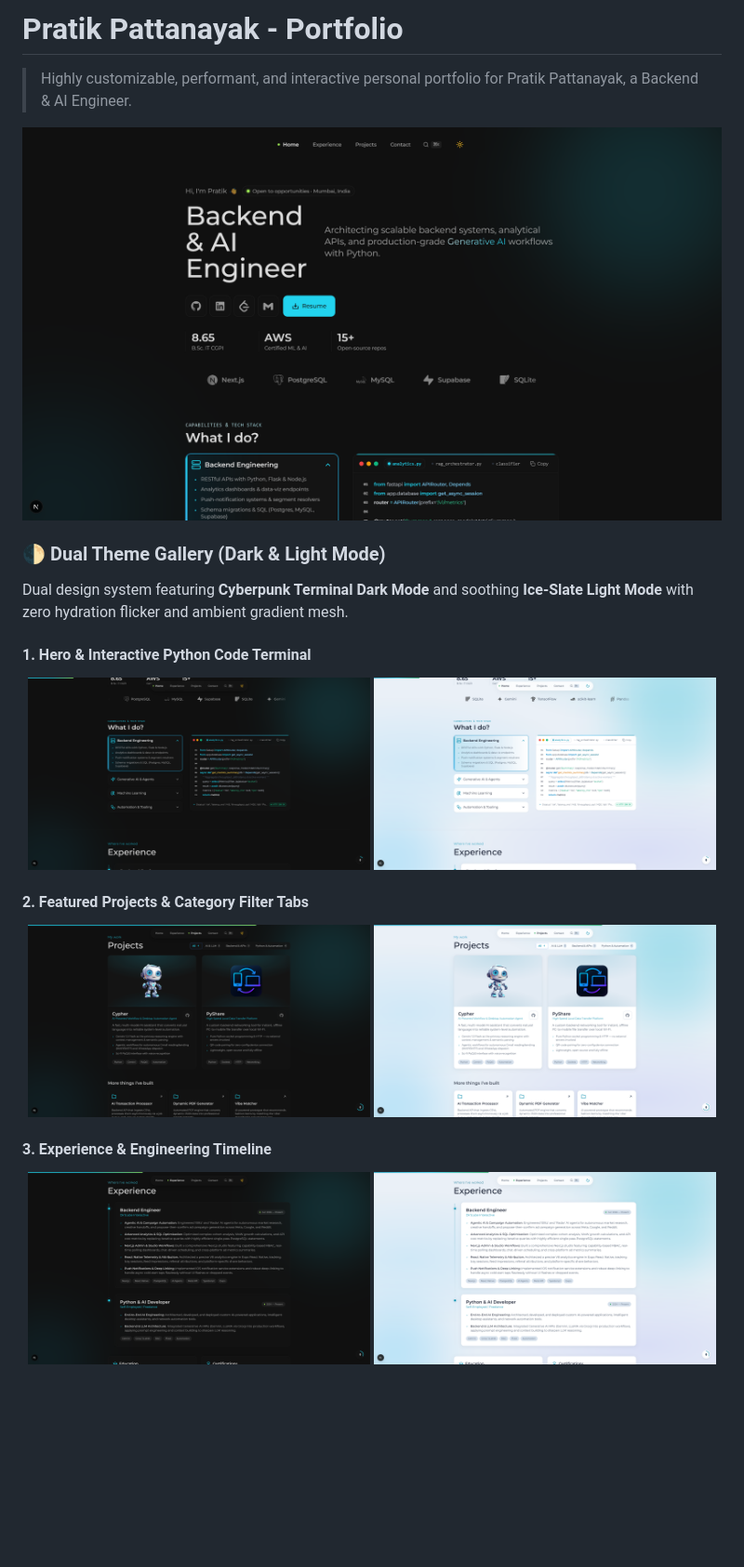
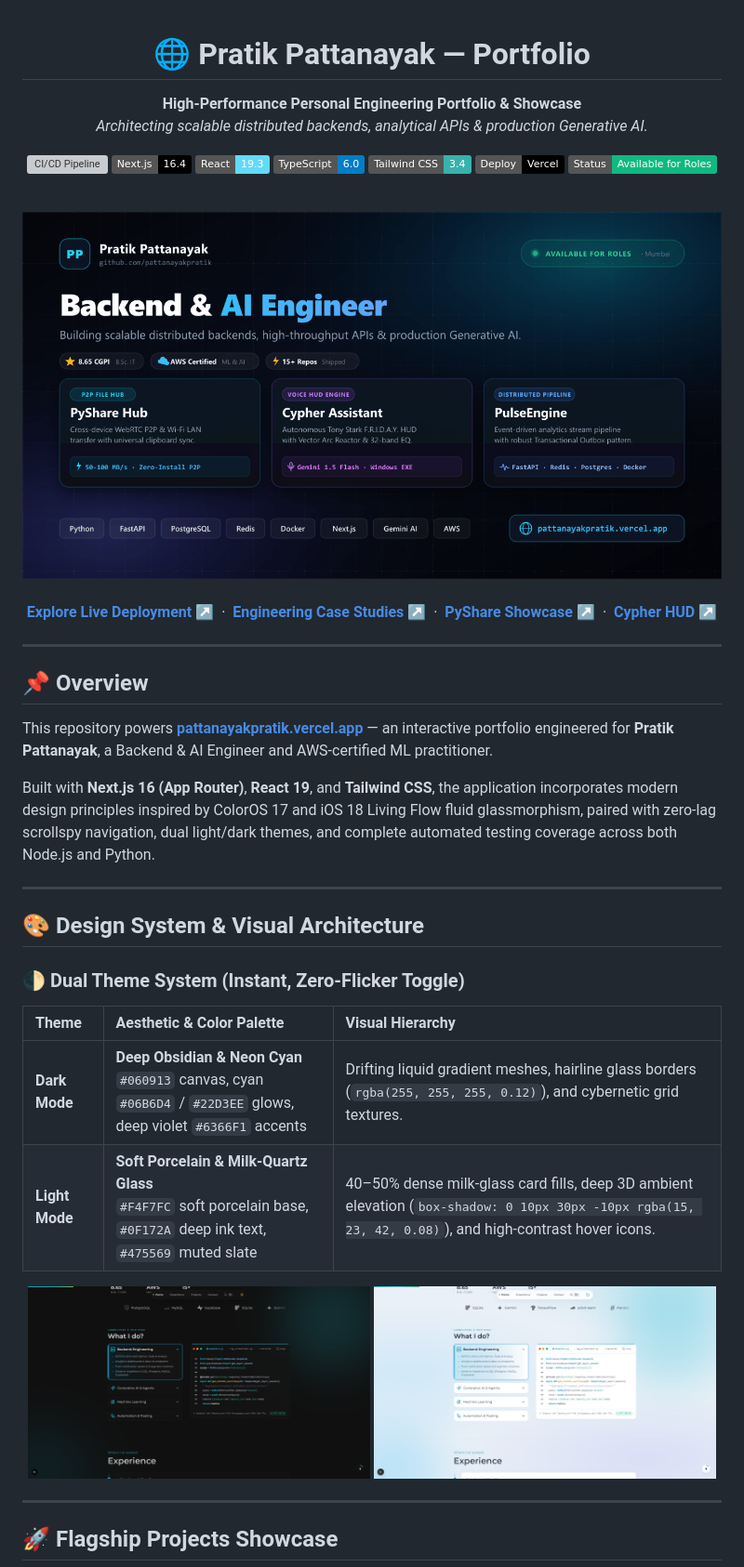
Before and after one commit to pattanayakpratik/my_portfolio, a Markdown page: README.md, the part around one of its changes. Shown at 93% size. GitHub-like rendering; badges without logos; blank space fills up the shorter version; grey boxes are pictures that could not be loaded.

```diff
--- a/README.md
+++ b/README.md
@@ -1,32 +1,56 @@
-# Pratik Pattanayak - Portfolio
+<div align="center">
 
-> Highly customizable, performant, and interactive personal portfolio for Pratik Pattanayak, a Backend & AI Engineer.
+# 🌐 Pratik Pattanayak — Portfolio
 
-<p align="center">
-  <a href="https://pattanayakpratik.vercel.app/">
-    <img src="./public/portfolio_hero_dark.png" alt="Portfolio Dark Mode Hero" width="100%" />
-  </a>
-</p>
+**High-Performance Personal Engineering Portfolio & Showcase**
+*Architecting scalable distributed backends, analytical APIs & production Generative AI.*
 
-### 🌓 Dual Theme Gallery (Dark & Light Mode)
+[![CI/CD Pipeline](https://github.com/pattanayakpratik/my_portfolio/actions/workflows/deploy.yml/badge.svg)](https://github.com/pattanayakpratik/my_portfolio/actions/workflows/deploy.yml)
+![Next.js](https://img.shields.io/badge/Next.js-16.4-black?style=flat&logo=next.js)
+![React](https://img.shields.io/badge/React-19.3-61DAFB?style=flat&logo=react&logoColor=black)
+![TypeScript](https://img.shields.io/badge/TypeScript-6.0-blue?style=flat&logo=typescript)
+![Tailwind CSS](https://img.shields.io/badge/Tailwind_CSS-3.4-38B2AC?style=flat&logo=tailwind-css)
+![Deploy](https://img.shields.io/badge/Deploy-Vercel-black?style=flat&logo=vercel)
+![Status](https://img.shields.io/badge/Status-Available_for_Roles-10B981)
 
-Dual design system featuring **Cyberpunk Terminal Dark Mode** and soothing **Ice-Slate Light Mode** with zero hydration flicker and ambient gradient mesh.
+<br />
 
-#### 1. Hero & Interactive Python Code Terminal
+<a href="https://pattanayakpratik.vercel.app/">
+  <img src="./public/og.image.png" alt="Pratik Pattanayak Engineering Portfolio — Social Sharing Preview" width="100%" />
+</a>
+
+<br />
+<br />
+
+[**Explore Live Deployment ↗**](https://pattanayakpratik.vercel.app/) &nbsp;·&nbsp; [**Engineering Case Studies ↗**](https://pattanayakpratik.vercel.app/notes) &nbsp;·&nbsp; [**PyShare Showcase ↗**](https://pattanayakpratik.vercel.app/projects/pyshare) &nbsp;·&nbsp; [**Cypher HUD ↗**](https://pattanayakpratik.vercel.app/projects/cypher)
+
+</div>
+
+---
+
+## 📌 Overview
+
+This repository powers **[pattanayakpratik.vercel.app](https://pattanayakpratik.vercel.app)** — an interactive portfolio engineered for **Pratik Pattanayak**, a Backend & AI Engineer and AWS-certified ML practitioner.
+
+Built with **Next.js 16 (App Router)**, **React 19**, and **Tailwind CSS**, the application incorporates modern design principles inspired by ColorOS 17 and iOS 18 Living Flow fluid glassmorphism, paired with zero-lag scrollspy navigation, dual light/dark themes, and complete automated testing coverage across both Node.js and Python.
+
+---
+
+## 🎨 Design System & Visual Architecture
+
+### 🌓 Dual Theme System (Instant, Zero-Flicker Toggle)
+
+| Theme | Aesthetic & Color Palette | Visual Hierarchy |
+| :--- | :--- | :--- |
+| **Dark Mode** | **Deep Obsidian & Neon Cyan**<br>`#060913` canvas, cyan `#06B6D4` / `#22D3EE` glows, deep violet `#6366F1` accents | Drifting liquid gradient meshes, hairline glass borders (`rgba(255, 255, 255, 0.12)`), and cybernetic grid textures. |
+| **Light Mode** | **Soft Porcelain & Milk-Quartz Glass**<br>`#F4F7FC` soft porcelain base, `#0F172A` deep ink text, `#475569` muted slate | 40–50% dense milk-glass card fills, deep 3D ambient elevation (`box-shadow: 0 10px 30px -10px rgba(15, 23, 42, 0.08)`), and high-contrast hover icons. |
+
 <p align="center">
   <img src="./public/portfolio_terminal_dark.png" width="49%" alt="Interactive Terminal - Dark Mode" />
   <img src="./public/portfolio_terminal_light.png" width="49%" alt="Interactive Terminal - Light Mode" />
 </p>
 
-#### 2. Featured Projects & Category Filter Tabs
-<p align="center">
-  <img src="./public/portfolio_projects_dark.png" width="49%" alt="Projects Showcase - Dark Mode" />
-  <img src="./public/portfolio_projects_light.png" width="49%" alt="Projects Showcase - Light Mode" />
-</p>
+---
 
-#### 3. Experience & Engineering Timeline
-<p align="center">
-  <img src="./public/portfolio_experience_dark.png" width="49%" alt="Experience Timeline - Dark Mode" />
-  <img src="./public/portfolio_experience_light.png" width="49%" alt="Experience Timeline - Light Mode" />
-</p>
+## 🚀 Flagship Projects Showcase
 
```
Also changed, not shown: other parts of README.md (+113 -56 lines).
